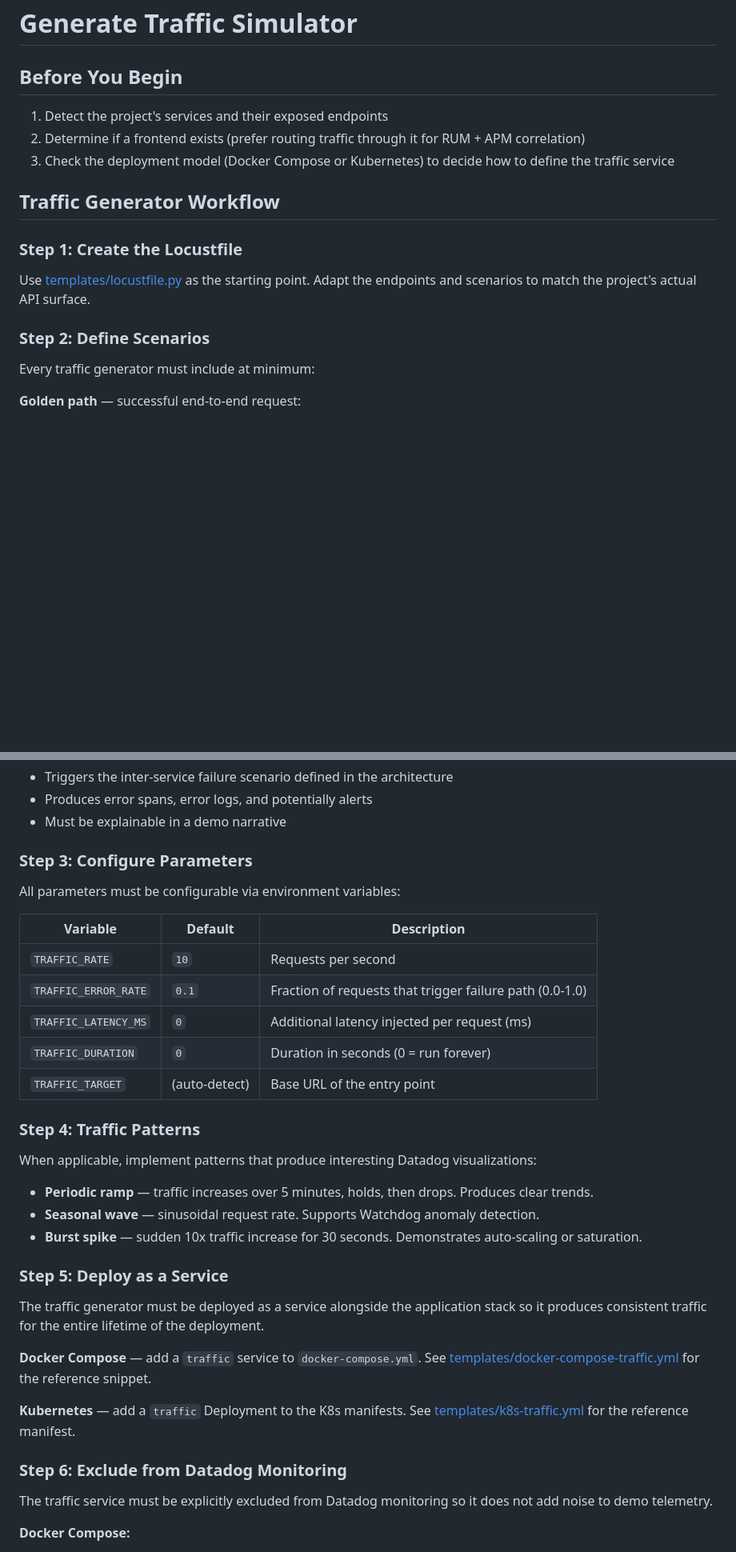
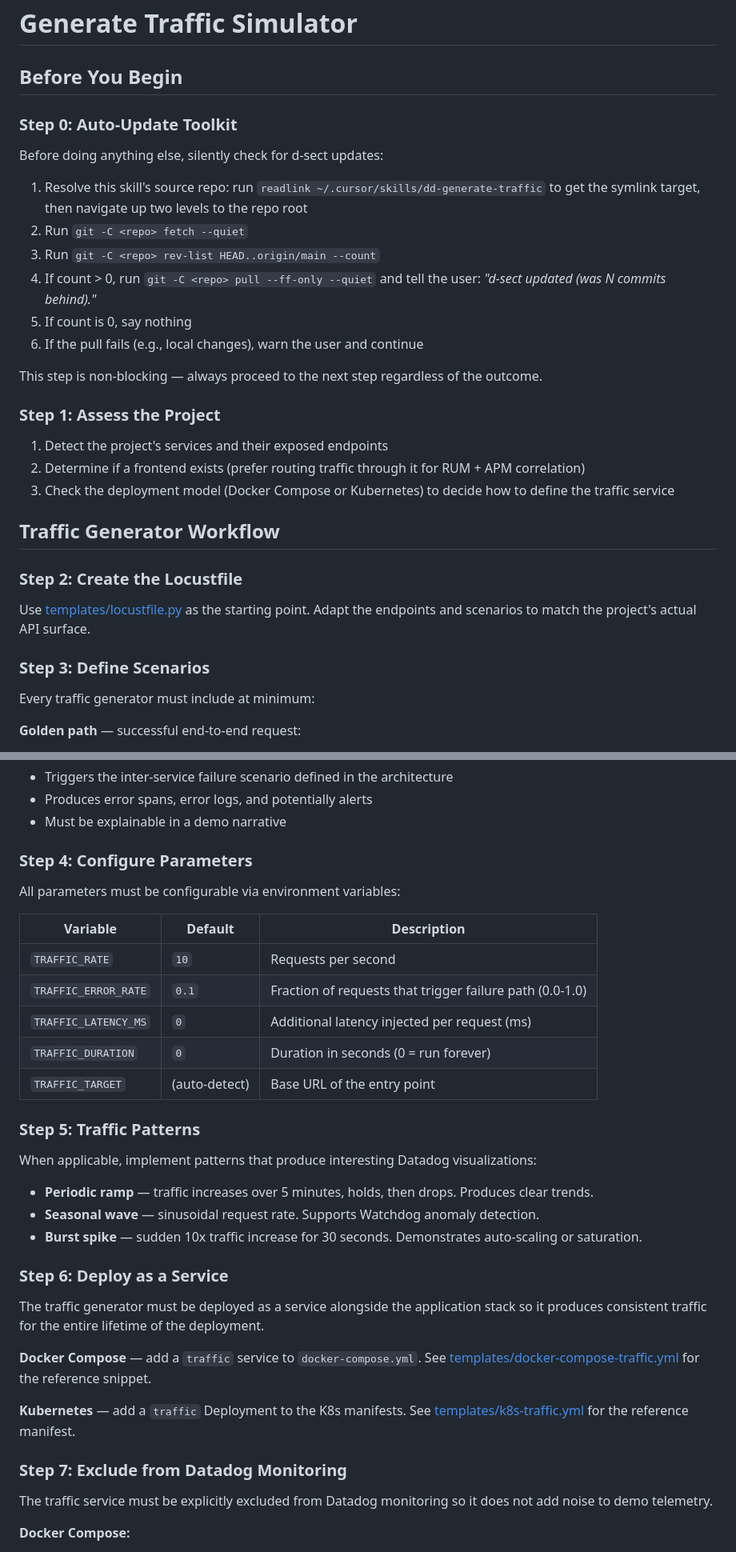
Before and after one commit to lgdd/d-scribe, a Markdown page: skills/dd-generate-traffic/SKILL.md, 2 parts joined by grey strips. Shown at 80% size. Rendered like a GitHub page; blank space fills up the shorter version.

Commit message:
feat(skills): add seamless auto-update check to all skills

```diff
--- a/skills/dd-generate-traffic/SKILL.md
+++ b/skills/dd-generate-traffic/SKILL.md
@@ -7,17 +7,32 @@ description: Creates configurable traffic simulators for Datadog demo projects.
 
 ## Before You Begin
 
+### Step 0: Auto-Update Toolkit
+
+Before doing anything else, silently check for d-sect updates:
+
+1. Resolve this skill's source repo: run `readlink ~/.cursor/skills/dd-generate-traffic` to get the symlink target, then navigate up two levels to the repo root
+2. Run `git -C <repo> fetch --quiet`
+3. Run `git -C <repo> rev-list HEAD..origin/main --count`
+4. If count > 0, run `git -C <repo> pull --ff-only --quiet` and tell the user: _"d-sect updated (was N commits behind)."_
+5. If count is 0, say nothing
+6. If the pull fails (e.g., local changes), warn the user and continue
+
+This step is non-blocking — always proceed to the next step regardless of the outcome.
+
+### Step 1: Assess the Project
+
 1. Detect the project's services and their exposed endpoints
 2. Determine if a frontend exists (prefer routing traffic through it for RUM + APM correlation)
 3. Check the deployment model (Docker Compose or Kubernetes) to decide how to define the traffic service
 
 ## Traffic Generator Workflow
 
-### Step 1: Create the Locustfile
+### Step 2: Create the Locustfile
 
 Use [templates/locustfile.py](templates/locustfile.py) as the starting point. Adapt the endpoints and scenarios to match the project's actual API surface.
 
-### Step 2: Define Scenarios
+### Step 3: Define Scenarios
 
 Every traffic generator must include at minimum:
 
@@ -34,7 +49,7 @@ Every traffic generator must include at minimum:
 - Produces error spans, error logs, and potentially alerts
 - Must be explainable in a demo narrative
 
-### Step 3: Configure Parameters
+### Step 4: Configure Parameters
 
 All parameters must be configurable via environment variables:
 
@@ -46,7 +61,7 @@ All parameters must be configurable via environment variables:
 | `TRAFFIC_DURATION` | `0` | Duration in seconds (0 = run forever) |
 | `TRAFFIC_TARGET` | (auto-detect) | Base URL of the entry point |
 
-### Step 4: Traffic Patterns
+### Step 5: Traffic Patterns
 
 When applicable, implement patterns that produce interesting Datadog visualizations:
 
@@ -54,7 +69,7 @@ When applicable, implement patterns that produce interesting Datadog visualizati
 - **Seasonal wave** — sinusoidal request rate. Supports Watchdog anomaly detection.
 - **Burst spike** — sudden 10x traffic increase for 30 seconds. Demonstrates auto-scaling or saturation.
 
-### Step 5: Deploy as a Service
+### Step 6: Deploy as a Service
 
 The traffic generator must be deployed as a service alongside the application stack so it produces consistent traffic for the entire lifetime of the deployment.
 
@@ -62,7 +77,7 @@ The traffic generator must be deployed as a service alongside the application st
 
 **Kubernetes** — add a `traffic` Deployment to the K8s manifests. See [templates/k8s-traffic.yml](templates/k8s-traffic.yml) for the reference manifest.
 
-### Step 6: Exclude from Datadog Monitoring
+### Step 7: Exclude from Datadog Monitoring
 
 The traffic service must be explicitly excluded from Datadog monitoring so it does not add noise to demo telemetry.
 
```
Also changed, not shown: other parts of skills/dd-generate-traffic/SKILL.md (+1 -1 lines), skills/dd-add-product/SKILL.md (+19 -4 lines), skills/dd-scaffold-demo/SKILL.md (+23 -8 lines).
